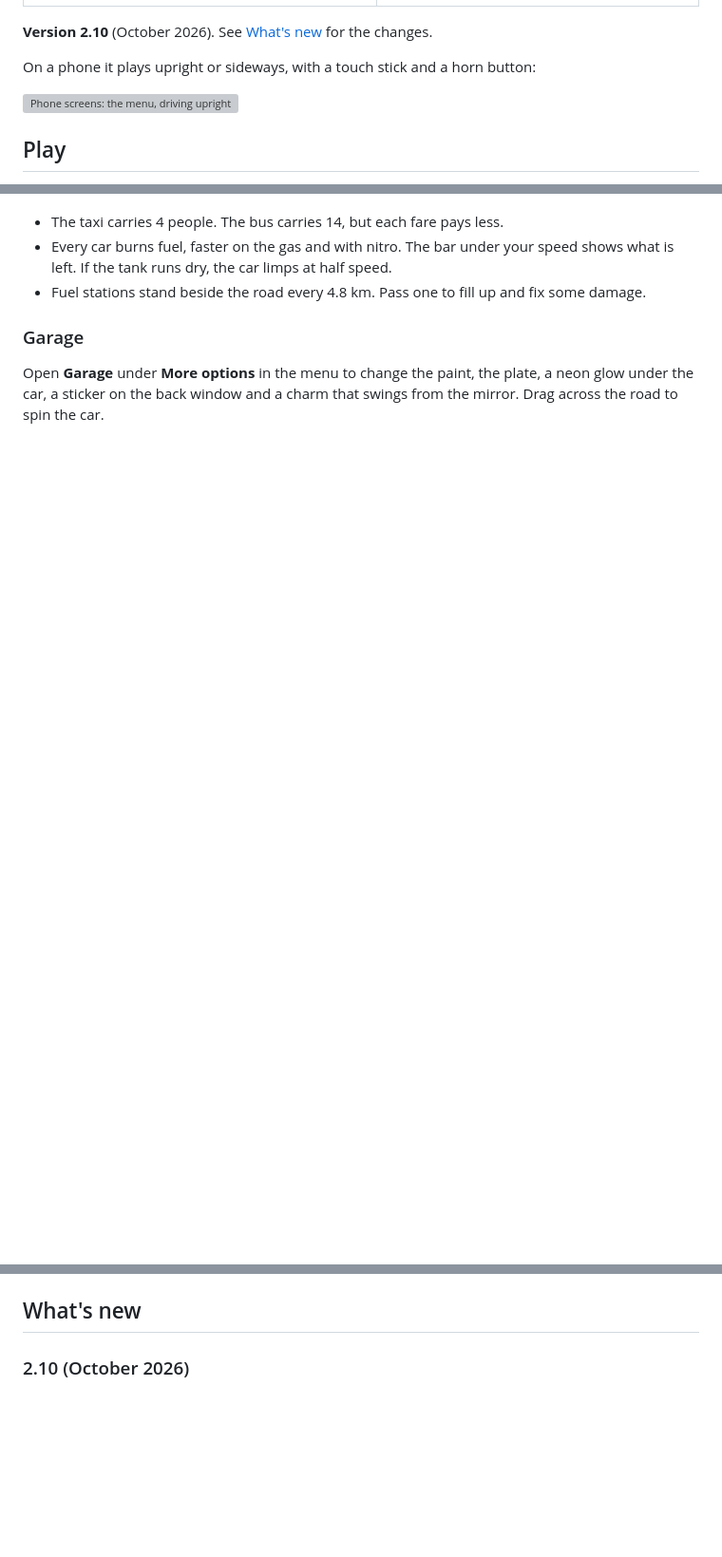
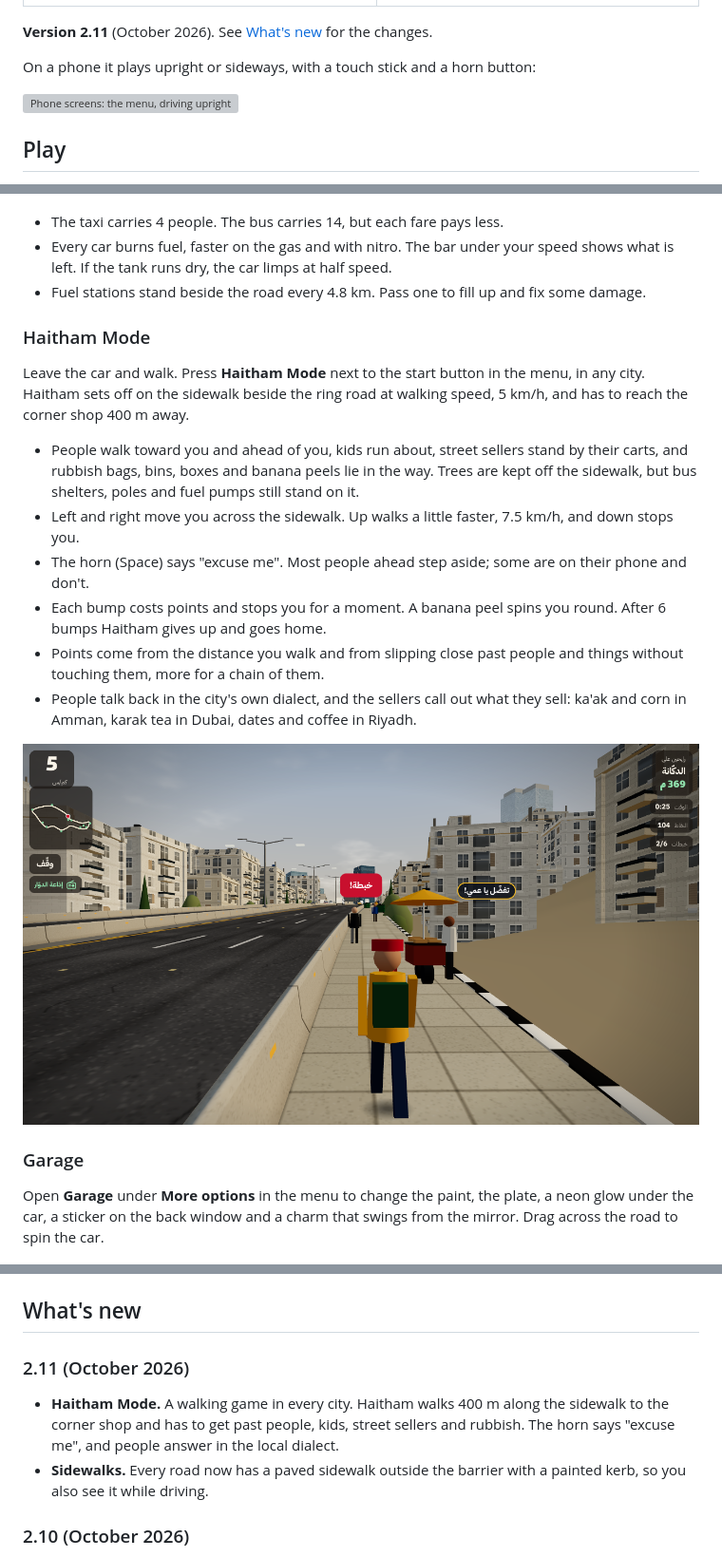
Before and after one commit to njarrar/SZR-Autostrad, a Markdown page: README.md, 3 parts joined by grey strips. Shown: that part at 95% size. GitHub-like rendering; pictures changed too: docs/screenshots/haitham-mode.png (added); blank space fills up the shorter version; grey boxes are pictures that could not be loaded.

Commit message:
Add Haitham Mode, a walking game on new sidewalks, version 2.11

```diff
--- a/README.md
+++ b/README.md
@@ -23,7 +23,7 @@ The games come in English and Arabic. The Arabic text uses each city's own diale
 | --- | --- |
 | ![Driving in Riyadh past Kingdom Centre](docs/screenshots/riyadh-drive.png) | ![The TV Tower on the way up King Fahd Road](docs/screenshots/riyadh-tv-tower.png) |
 
-**Version 2.10** (October 2026). See [What's new](#whats-new) for the changes.
+**Version 2.11** (October 2026). See [What's new](#whats-new) for the changes.
 
 On a phone it plays upright or sideways, with a touch stick and a horn button:
 
@@ -181,6 +181,19 @@ The taxis and the Coaster bus work a service shift. Green stops wait near each l
 - Every car burns fuel, faster on the gas and with nitro. The bar under your speed shows what is left. If the tank runs dry, the car limps at half speed.
 - Fuel stations stand beside the road every 4.8 km. Pass one to fill up and fix some damage.
 
+### Haitham Mode
+
+Leave the car and walk. Press **Haitham Mode** next to the start button in the menu, in any city. Haitham sets off on the sidewalk beside the ring road at walking speed, 5 km/h, and has to reach the corner shop 400 m away.
+
+- People walk toward you and ahead of you, kids run about, street sellers stand by their carts, and rubbish bags, bins, boxes and banana peels lie in the way. Trees are kept off the sidewalk, but bus shelters, poles and fuel pumps still stand on it.
+- Left and right move you across the sidewalk. Up walks a little faster, 7.5 km/h, and down stops you.
+- The horn (Space) says "excuse me". Most people ahead step aside; some are on their phone and don't.
+- Each bump costs points and stops you for a moment. A banana peel spins you round. After 6 bumps Haitham gives up and goes home.
+- Points come from the distance you walk and from slipping close past people and things without touching them, more for a chain of them.
+- People talk back in the city's own dialect, and the sellers call out what they sell: ka'ak and corn in Amman, karak tea in Dubai, dates and coffee in Riyadh.
+
+![Haitham walking past a ka'ak seller in Amman](docs/screenshots/haitham-mode.png)
+
 ### Garage
 
 Open **Garage** under **More options** in the menu to change the paint, the plate, a neon glow under the car, a sticker on the back window and a charm that swings from the mirror. Drag across the road to spin the car.
@@ -241,6 +254,11 @@ If damage reaches 100% the car breaks down and the trip ends. In free drive, the
 - On a slow phone, set graphics to **Fast** in Settings > Display. It turns off shadows and draws fewer pixels.
 
 ## What's new
+
+### 2.11 (October 2026)
+
+- **Haitham Mode.** A walking game in every city. Haitham walks 400 m along the sidewalk to the corner shop and has to get past people, kids, street sellers and rubbish. The horn says "excuse me", and people answer in the local dialect.
+- **Sidewalks.** Every road now has a paved sidewalk outside the barrier with a painted kerb, so you also see it while driving.
 
 ### 2.10 (October 2026)
 
```
Also changed, not shown: 15 other files.
